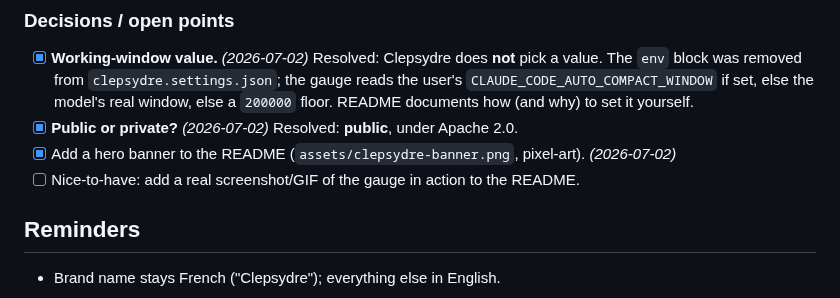
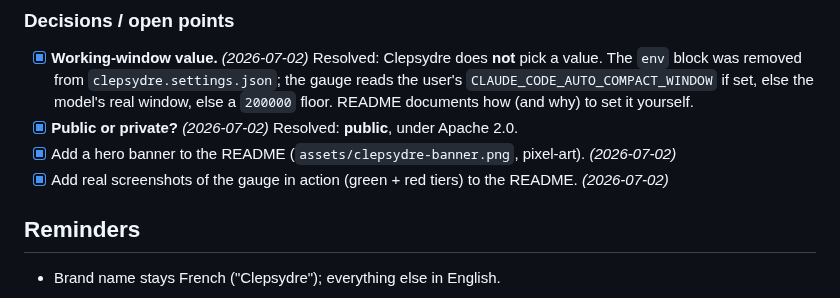
Before and after one commit to tpierrain/clepsydre, a Markdown page: PLAN.md, the part around the change. Drawn GitHub-style.

```diff
--- a/PLAN.md
+++ b/PLAN.md
@@ -55,7 +55,7 @@ runs on it), drop the bash + `jq` + `bc` + symlink stack. One artifact, Mac **an
       `200000` floor. README documents how (and why) to set it yourself.
 - [x] **Public or private?** _(2026-07-02)_ Resolved: **public**, under Apache 2.0.
 - [x] Add a hero banner to the README (`assets/clepsydre-banner.png`, pixel-art). _(2026-07-02)_
-- [ ] Nice-to-have: add a real screenshot/GIF of the gauge in action to the README.
+- [x] Add real screenshots of the gauge in action (green + red tiers) to the README. _(2026-07-02)_
 
 ## Reminders
 - Brand name stays French ("Clepsydre"); everything else in English.
```
Also changed, not shown: README.md (+10 -0 lines), assets/statusline-green.png (added), assets/statusline-red.png (added).
